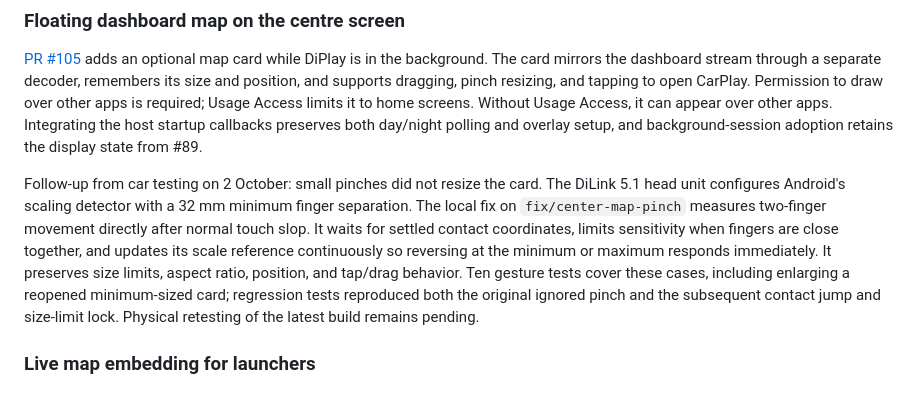
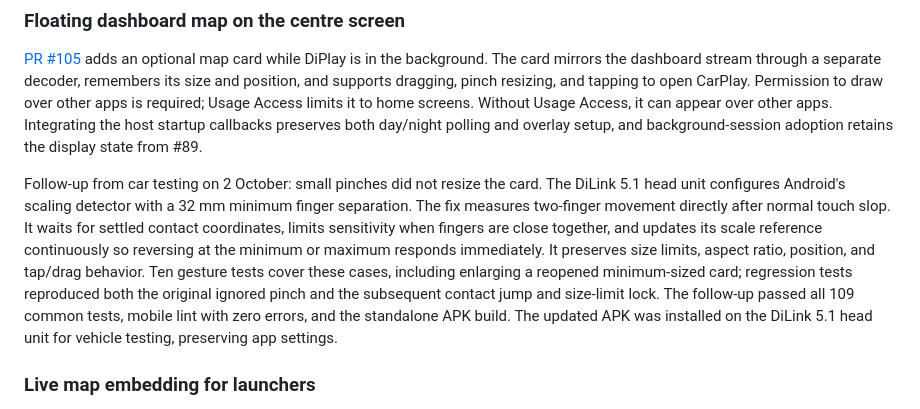
Before and after one commit to Huozzzy/DiPlay-Leapmotor-C10, a Markdown page: docs/RELEASE-NOTES-NEXT.md, the part around the change. GitHub-like rendering.

Commit message:
Record floating-map gesture validation and car installation

```diff
--- a/docs/RELEASE-NOTES-NEXT.md
+++ b/docs/RELEASE-NOTES-NEXT.md
@@ -53,7 +53,7 @@ The startup-window correction in [commit 7eb4a3f](https://github.com/shihabal3am
 
 [PR #105](https://github.com/shihabal3amri/DiPlay/pull/105) adds an optional map card while DiPlay is in the background. The card mirrors the dashboard stream through a separate decoder, remembers its size and position, and supports dragging, pinch resizing, and tapping to open CarPlay. Permission to draw over other apps is required; Usage Access limits it to home screens. Without Usage Access, it can appear over other apps. Integrating the host startup callbacks preserves both day/night polling and overlay setup, and background-session adoption retains the display state from #89.
 
-Follow-up from car testing on 2 October: small pinches did not resize the card. The DiLink 5.1 head unit configures Android's scaling detector with a 32 mm minimum finger separation. The local fix on `fix/center-map-pinch` measures two-finger movement directly after normal touch slop. It waits for settled contact coordinates, limits sensitivity when fingers are close together, and updates its scale reference continuously so reversing at the minimum or maximum responds immediately. It preserves size limits, aspect ratio, position, and tap/drag behavior. Ten gesture tests cover these cases, including enlarging a reopened minimum-sized card; regression tests reproduced both the original ignored pinch and the subsequent contact jump and size-limit lock. Physical retesting of the latest build remains pending.
+Follow-up from car testing on 2 October: small pinches did not resize the card. The DiLink 5.1 head unit configures Android's scaling detector with a 32 mm minimum finger separation. The fix measures two-finger movement directly after normal touch slop. It waits for settled contact coordinates, limits sensitivity when fingers are close together, and updates its scale reference continuously so reversing at the minimum or maximum responds immediately. It preserves size limits, aspect ratio, position, and tap/drag behavior. Ten gesture tests cover these cases, including enlarging a reopened minimum-sized card; regression tests reproduced both the original ignored pinch and the subsequent contact jump and size-limit lock. The follow-up passed all 109 common tests, mobile lint with zero errors, and the standalone APK build. The updated APK was installed on the DiLink 5.1 head unit for vehicle testing, preserving app settings.
 
 ### Live map embedding for launchers
 
```
